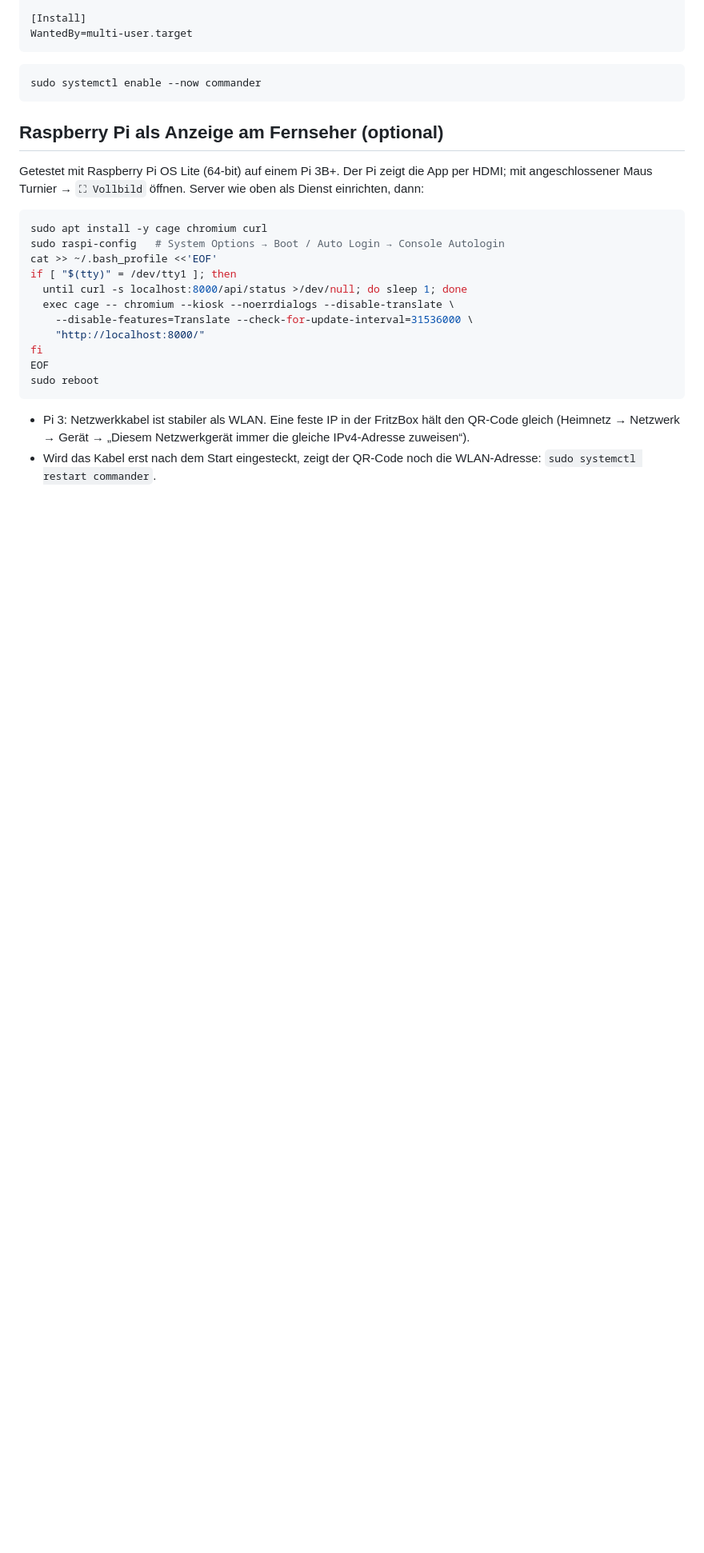
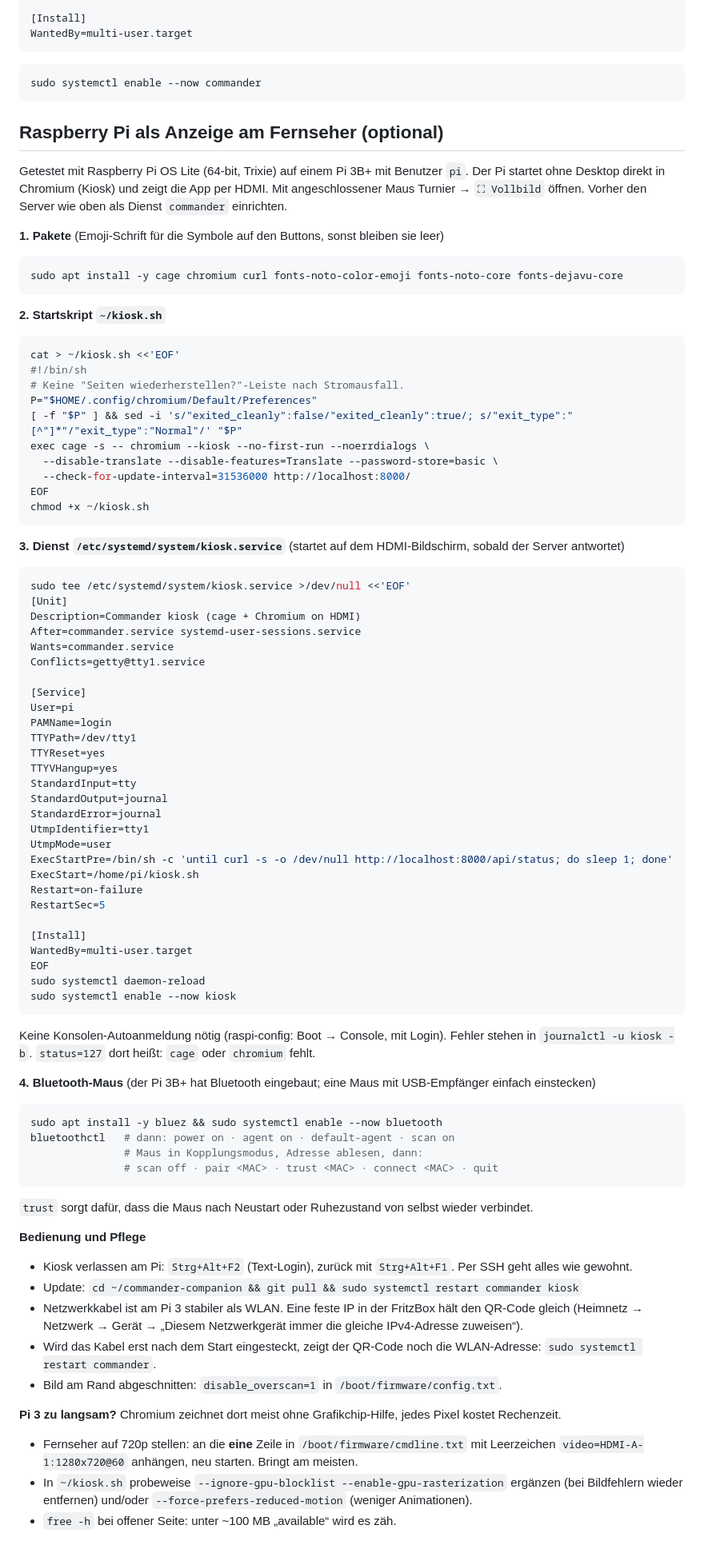
Before and after one commit to derstange/commander-companion, a Markdown page: server/README.md, the part around the change. Shown at 80% size. Drawn GitHub-style; blank space fills up the shorter version.

Commit message:
README: working Pi kiosk setup (systemd), emoji fonts, BT mouse
Replace the console-autologin kiosk variant with the kiosk.service
unit that runs cage + Chromium on tty1 once the server answers. Add
the emoji font packages (Pi OS Lite has none, button icons stay
empty), Bluetooth mouse pairing, update/exit hints and tips for a
slow Pi 3 (720p, GPU flags, reduced motion).

````diff
--- a/server/README.md
+++ b/server/README.md
@@ -99,25 +99,84 @@ sudo systemctl enable --now commander
 
 ## Raspberry Pi als Anzeige am Fernseher (optional)
 
-Getestet mit Raspberry Pi OS Lite (64-bit) auf einem Pi 3B+. Der Pi zeigt die App per HDMI; mit angeschlossener Maus
-Turnier → `⛶ Vollbild` öffnen.
-Server wie oben als Dienst einrichten, dann:
+Getestet mit Raspberry Pi OS Lite (64-bit, Trixie) auf einem Pi 3B+ mit Benutzer `pi`. Der Pi startet ohne
+Desktop direkt in Chromium (Kiosk) und zeigt die App per HDMI. Mit angeschlossener Maus Turnier → `⛶ Vollbild` öffnen.
+Vorher den Server wie oben als Dienst `commander` einrichten.
 
+**1. Pakete** (Emoji-Schrift für die Symbole auf den Buttons, sonst bleiben sie leer)
 ```bash
-sudo apt install -y cage chromium curl
-sudo raspi-config   # System Options → Boot / Auto Login → Console Autologin
-cat >> ~/.bash_profile <<'EOF'
-if [ "$(tty)" = /dev/tty1 ]; then
-  until curl -s localhost:8000/api/status >/dev/null; do sleep 1; done
-  exec cage -- chromium --kiosk --noerrdialogs --disable-translate \
-    --disable-features=Translate --check-for-update-interval=31536000 \
-    "http://localhost:8000/"
-fi
-EOF
-sudo reboot
+sudo apt install -y cage chromium curl fonts-noto-color-emoji fonts-noto-core fonts-dejavu-core
 ```
 
-- Pi 3: Netzwerkkabel ist stabiler als WLAN. Eine feste IP in der FritzBox hält den QR-Code gleich
+**2. Startskript `~/kiosk.sh`**
+```bash
+cat > ~/kiosk.sh <<'EOF'
+#!/bin/sh
+# Keine "Seiten wiederherstellen?"-Leiste nach Stromausfall.
+P="$HOME/.config/chromium/Default/Preferences"
+[ -f "$P" ] && sed -i 's/"exited_cleanly":false/"exited_cleanly":true/; s/"exit_type":"[^"]*"/"exit_type":"Normal"/' "$P"
+exec cage -s -- chromium --kiosk --no-first-run --noerrdialogs \
+  --disable-translate --disable-features=Translate --password-store=basic \
+  --check-for-update-interval=31536000 http://localhost:8000/
+EOF
+chmod +x ~/kiosk.sh
+```
+
+**3. Dienst `/etc/systemd/system/kiosk.service`** (startet auf dem HDMI-Bildschirm, sobald der Server antwortet)
+```bash
+sudo tee /etc/systemd/system/kiosk.service >/dev/null <<'EOF'
+[Unit]
+Description=Commander kiosk (cage + Chromium on HDMI)
+After=commander.service systemd-user-sessions.service
+Wants=commander.service
+Conflicts=getty@tty1.service
+
+[Service]
+User=pi
+PAMName=login
+TTYPath=/dev/tty1
+TTYReset=yes
+TTYVHangup=yes
+StandardInput=tty
+StandardOutput=journal
+StandardError=journal
+UtmpIdentifier=tty1
+UtmpMode=user
+ExecStartPre=/bin/sh -c 'until curl -s -o /dev/null http://localhost:8000/api/status; do sleep 1; done'
+ExecStart=/home/pi/kiosk.sh
+Restart=on-failure
+RestartSec=5
+
+[Install]
+WantedBy=multi-user.target
+EOF
+sudo systemctl daemon-reload
+sudo systemctl enable --now kiosk
+```
+Keine Konsolen-Autoanmeldung nötig (raspi-config: Boot → Console, mit Login). Fehler stehen in `journalctl -u kiosk -b`.
+`status=127` dort heißt: `cage` oder `chromium` fehlt.
+
+**4. Bluetooth-Maus** (der Pi 3B+ hat Bluetooth eingebaut; eine Maus mit USB-Empfänger einfach einstecken)
+```bash
+sudo apt install -y bluez && sudo systemctl enable --now bluetooth
+bluetoothctl   # dann: power on · agent on · default-agent · scan on
+               # Maus in Kopplungsmodus, Adresse ablesen, dann:
+               # scan off · pair <MAC> · trust <MAC> · connect <MAC> · quit
+```
+`trust` sorgt dafür, dass die Maus nach Neustart oder Ruhezustand von selbst wieder verbindet.
+
+**Bedienung und Pflege**
+- Kiosk verlassen am Pi: `Strg+Alt+F2` (Text-Login), zurück mit `Strg+Alt+F1`. Per SSH geht alles wie gewohnt.
+- Update: `cd ~/commander-companion && git pull && sudo systemctl restart commander kiosk`
+- Netzwerkkabel ist am Pi 3 stabiler als WLAN. Eine feste IP in der FritzBox hält den QR-Code gleich
   (Heimnetz → Netzwerk → Gerät → „Diesem Netzwerkgerät immer die gleiche IPv4-Adresse zuweisen“).
 - Wird das Kabel erst nach dem Start eingesteckt, zeigt der QR-Code noch die WLAN-Adresse:
   `sudo systemctl restart commander`.
+- Bild am Rand abgeschnitten: `disable_overscan=1` in `/boot/firmware/config.txt`.
+
+**Pi 3 zu langsam?** Chromium zeichnet dort meist ohne Grafikchip-Hilfe, jedes Pixel kostet Rechenzeit.
+- Fernseher auf 720p stellen: an die **eine** Zeile in `/boot/firmware/cmdline.txt` mit Leerzeichen
+  `video=HDMI-A-1:1280x720@60` anhängen, neu starten. Bringt am meisten.
+- In `~/kiosk.sh` probeweise `--ignore-gpu-blocklist --enable-gpu-rasterization` ergänzen
+  (bei Bildfehlern wieder entfernen) und/oder `--force-prefers-reduced-motion` (weniger Animationen).
+- `free -h` bei offener Seite: unter ~100 MB „available“ wird es zäh.
````
